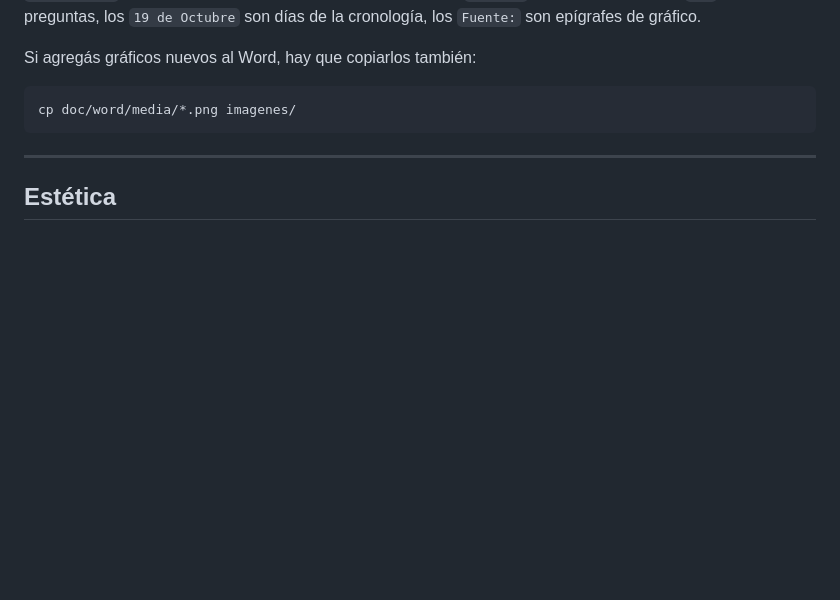
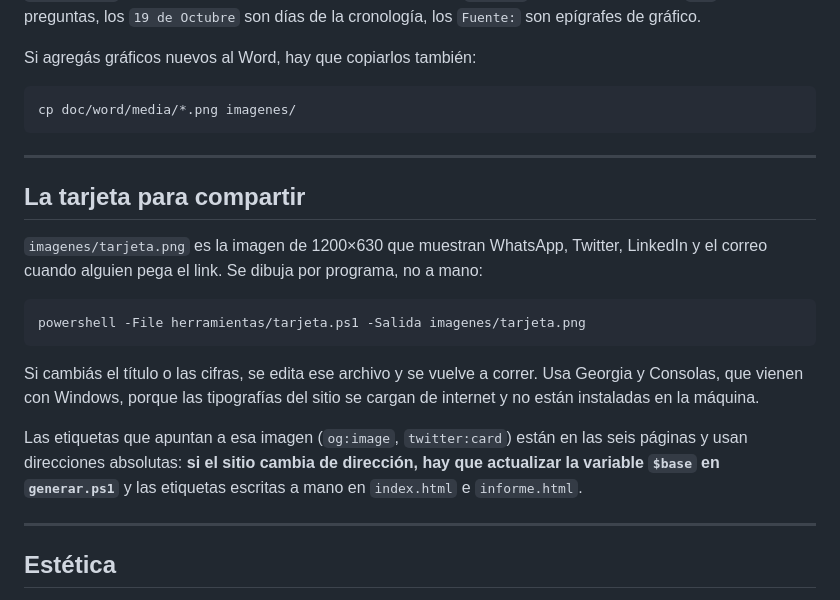
Before and after one commit to alonsomaranon-ai/panama-2023, a Markdown page: README.md, the part around the change. Rendered like a GitHub page; blank space fills up the shorter version.

Commit message:
README: cómo se regenera la tarjeta para compartir
Co-Authored-By: Claude Opus 5 <noreply@anthropic.com>

````diff
--- a/README.md
+++ b/README.md
@@ -102,6 +102,20 @@ cp doc/word/media/*.png imagenes/
 
 ---
 
+## La tarjeta para compartir
+
+`imagenes/tarjeta.png` es la imagen de 1200×630 que muestran WhatsApp, Twitter, LinkedIn y el correo cuando alguien pega el link. Se dibuja por programa, no a mano:
+
+```bash
+powershell -File herramientas/tarjeta.ps1 -Salida imagenes/tarjeta.png
+```
+
+Si cambiás el título o las cifras, se edita ese archivo y se vuelve a correr. Usa Georgia y Consolas, que vienen con Windows, porque las tipografías del sitio se cargan de internet y no están instaladas en la máquina.
+
+Las etiquetas que apuntan a esa imagen (`og:image`, `twitter:card`) están en las seis páginas y usan direcciones absolutas: **si el sitio cambia de dirección, hay que actualizar la variable `$base` en `generar.ps1`** y las etiquetas escritas a mano en `index.html` e `informe.html`.
+
+---
+
 ## Estética
 
 Tipografías: **Crimson Pro** para el texto (serif, pensada para lectura larga) y **Space Mono** para fechas, códigos de pregunta y citas. Se cargan desde Google Fonts.
````
